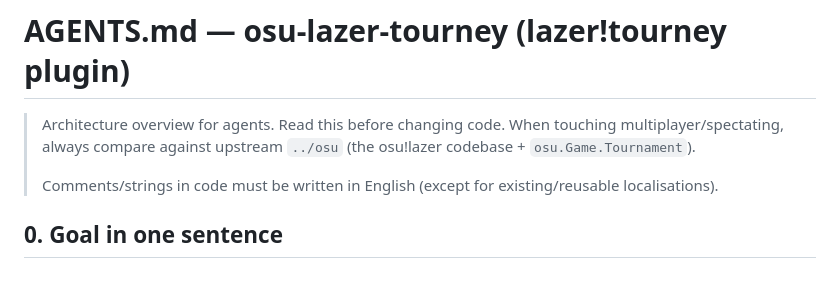
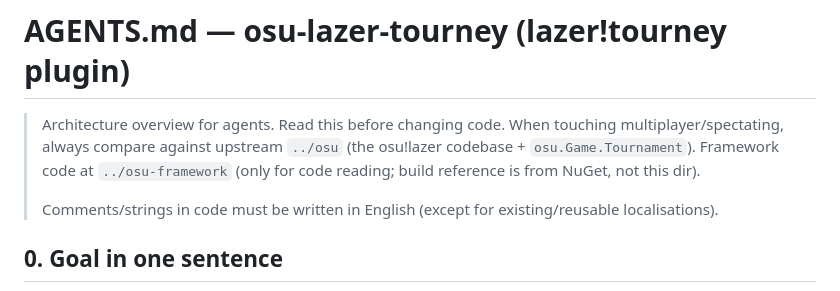
Before and after one commit to fuyukiSmkw/osu-lazer-tourney, a Markdown page: AGENTS.md, the part around the change. Drawn GitHub-style.

Commit message:
Add framework dir to AGENTS.md

```diff
--- a/AGENTS.md
+++ b/AGENTS.md
@@ -1,6 +1,6 @@
 # AGENTS.md — osu-lazer-tourney (lazer!tourney plugin)
 
-> Architecture overview for agents. Read this before changing code. When touching multiplayer/spectating, always compare against upstream `../osu` (the osu!lazer codebase + `osu.Game.Tournament`).
+> Architecture overview for agents. Read this before changing code. When touching multiplayer/spectating, always compare against upstream `../osu` (the osu!lazer codebase + `osu.Game.Tournament`). Framework code at `../osu-framework` (only for code reading; build reference is from NuGet, not this dir).
 >
 > Comments/strings in code must be written in English (except for existing/reusable localisations).
 
```
